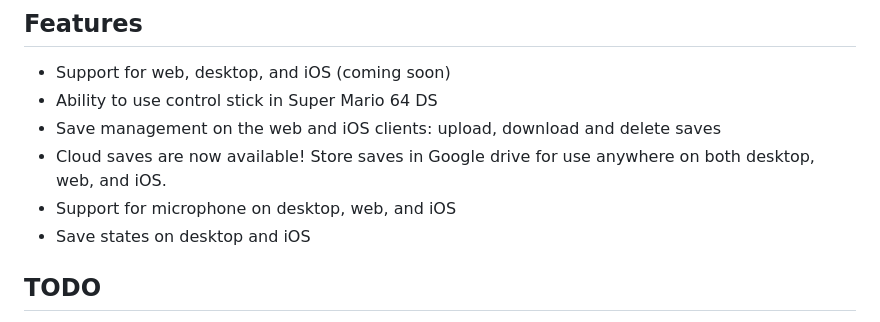
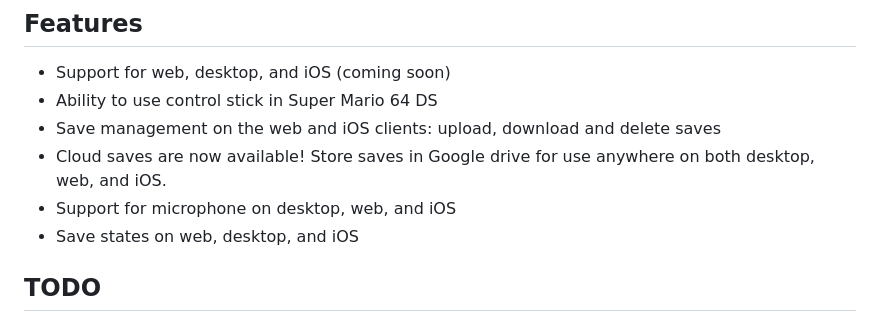
Before and after one commit to annethereshewent/nds-plus, a Markdown page: README.md, the part around the change. GitHub-like rendering.

```diff
--- a/README.md
+++ b/README.md
@@ -23,7 +23,7 @@ To test the latest version of the emulator on web, go to https://nds-emulator.on
 - Save management on the web and iOS clients: upload, download and delete saves
 - Cloud saves are now available! Store saves in Google drive for use anywhere on both desktop, web, and iOS.
 - Support for microphone on desktop, web, and iOS
-- Save states on desktop and iOS
+- Save states on web, desktop, and iOS
 
 ## TODO
 
```
